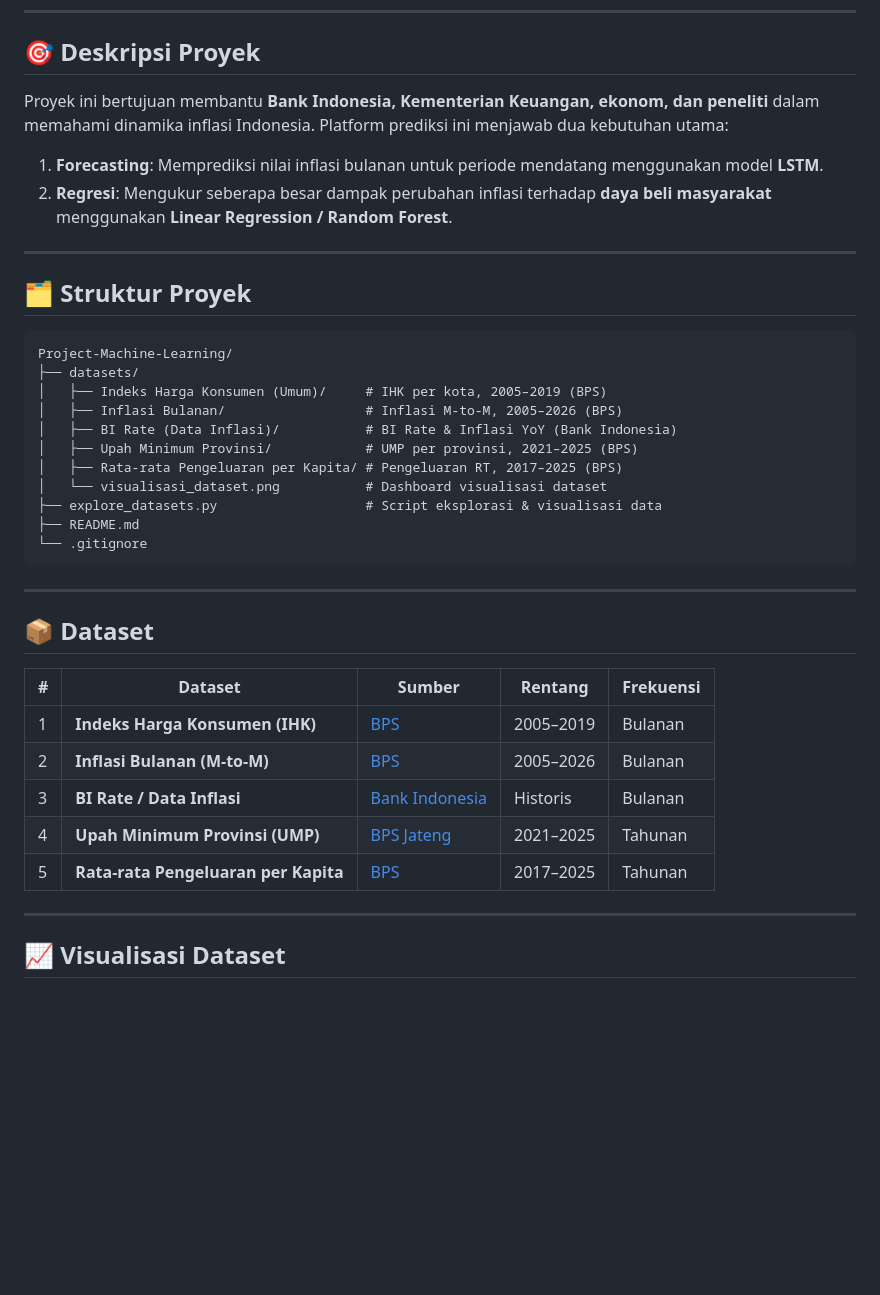
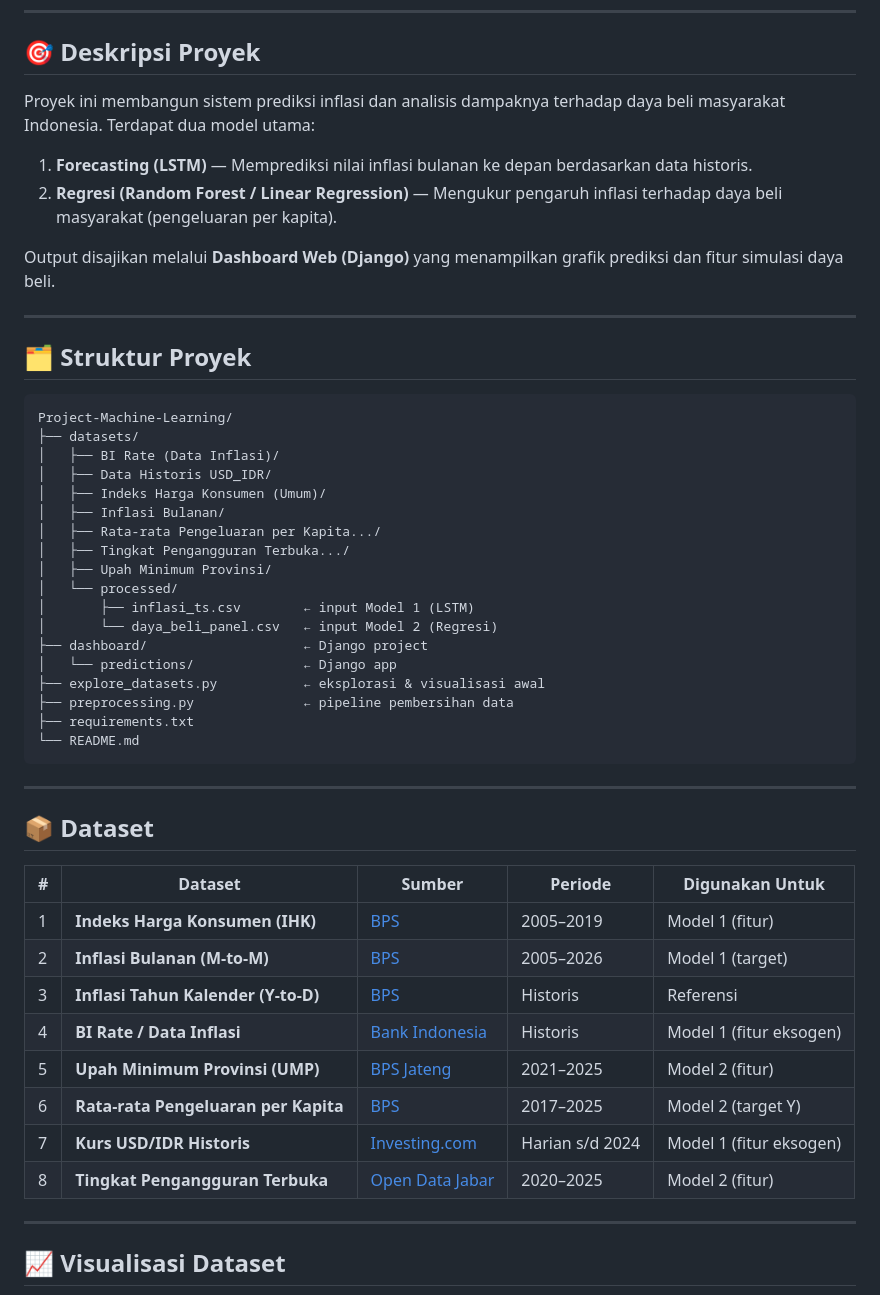
Before and after one commit to addaan1/Project-Machine-Learning, a Markdown page: README.md, the part around one of its changes. Drawn GitHub-style; blank space fills up the shorter version.

````diff
--- a/README.md
+++ b/README.md
@@ -10,10 +10,12 @@
 
 ## 🎯 Deskripsi Proyek
 
-Proyek ini bertujuan membantu **Bank Indonesia, Kementerian Keuangan, ekonom, dan peneliti** dalam memahami dinamika inflasi Indonesia. Platform prediksi ini menjawab dua kebutuhan utama:
+Proyek ini membangun sistem prediksi inflasi dan analisis dampaknya terhadap daya beli masyarakat Indonesia. Terdapat dua model utama:
 
-1. **Forecasting**: Memprediksi nilai inflasi bulanan untuk periode mendatang menggunakan model **LSTM**.
-2. **Regresi**: Mengukur seberapa besar dampak perubahan inflasi terhadap **daya beli masyarakat** menggunakan **Linear Regression / Random Forest**.
+1. **Forecasting (LSTM)** — Memprediksi nilai inflasi bulanan ke depan berdasarkan data historis.
+2. **Regresi (Random Forest / Linear Regression)** — Mengukur pengaruh inflasi terhadap daya beli masyarakat (pengeluaran per kapita).
+
+Output disajikan melalui **Dashboard Web (Django)** yang menampilkan grafik prediksi dan fitur simulasi daya beli.
 
 ---
 
@@ -22,28 +24,38 @@ Proyek ini bertujuan membantu **Bank Indonesia, Kementerian Keuangan, ekonom, da
 ```
 Project-Machine-Learning/
 ├── datasets/
-│   ├── Indeks Harga Konsumen (Umum)/     # IHK per kota, 2005–2019 (BPS)
-│   ├── Inflasi Bulanan/                  # Inflasi M-to-M, 2005–2026 (BPS)
-│   ├── BI Rate (Data Inflasi)/           # BI Rate & Inflasi YoY (Bank Indonesia)
-│   ├── Upah Minimum Provinsi/            # UMP per provinsi, 2021–2025 (BPS)
-│   ├── Rata-rata Pengeluaran per Kapita/ # Pengeluaran RT, 2017–2025 (BPS)
-│   └── visualisasi_dataset.png           # Dashboard visualisasi dataset
-├── explore_datasets.py                   # Script eksplorasi & visualisasi data
-├── README.md
-└── .gitignore
+│   ├── BI Rate (Data Inflasi)/
+│   ├── Data Historis USD_IDR/
+│   ├── Indeks Harga Konsumen (Umum)/
+│   ├── Inflasi Bulanan/
+│   ├── Rata-rata Pengeluaran per Kapita.../
+│   ├── Tingkat Pengangguran Terbuka.../
+│   ├── Upah Minimum Provinsi/
+│   └── processed/
+│       ├── inflasi_ts.csv        ← input Model 1 (LSTM)
+│       └── daya_beli_panel.csv   ← input Model 2 (Regresi)
+├── dashboard/                    ← Django project
+│   └── predictions/              ← Django app
+├── explore_datasets.py           ← eksplorasi & visualisasi awal
+├── preprocessing.py              ← pipeline pembersihan data
+├── requirements.txt
+└── README.md
 ```
 
 ---
 
 ## 📦 Dataset
 
-| # | Dataset | Sumber | Rentang | Frekuensi |
-|---|---------|--------|---------|-----------|
-| 1 | **Indeks Harga Konsumen (IHK)** | [BPS](https://www.bps.go.id/id/statistics-table/2/MiMy/indeks-harga-konsumen--umum-.html) | 2005–2019 | Bulanan |
-| 2 | **Inflasi Bulanan (M-to-M)** | [BPS](https://www.bps.go.id/id/statistics-table/2/MSMy/inflasi--umum-.html) | 2005–2026 | Bulanan |
-| 3 | **BI Rate / Data Inflasi** | [Bank Indonesia](https://www.bi.go.id/id/statistik/indikator/data-inflasi.aspx) | Historis | Bulanan |
-| 4 | **Upah Minimum Provinsi (UMP)** | [BPS Jateng](https://jateng.bps.go.id/id/statistics-table/2/MjgyNCMy/upah-minimum-provinsi-ump-per-bulan-menurut-provinsi-di-indonesia.html) | 2021–2025 | Tahunan |
-| 5 | **Rata-rata Pengeluaran per Kapita** | [BPS](https://www.bps.go.id/id/statistics-table/3/V1ZKMWVrSTNOek5ZZUZOcVZEZGFValJvV0hWalFUMDkjMyMwMDAw) | 2017–2025 | Tahunan |
+| # | Dataset | Sumber | Periode | Digunakan Untuk |
+|---|---------|--------|---------|-----------------|
+| 1 | **Indeks Harga Konsumen (IHK)** | [BPS](https://www.bps.go.id/id/statistics-table/2/MiMy/indeks-harga-konsumen--umum-.html) | 2005–2019 | Model 1 (fitur) |
+| 2 | **Inflasi Bulanan (M-to-M)** | [BPS](https://www.bps.go.id/id/statistics-table/2/MSMy/inflasi--umum-.html) | 2005–2026 | Model 1 (target) |
+| 3 | **Inflasi Tahun Kalender (Y-to-D)** | [BPS](https://www.bps.go.id/id/statistics-table/1/OTE0IzE=/tingkat-inflasi-harga-konsumen-nasional-tahun-kalender--y-to-d---sup-1--sup---2022-100-.html) | Historis | Referensi |
+| 4 | **BI Rate / Data Inflasi** | [Bank Indonesia](https://www.bi.go.id/id/statistik/indikator/data-inflasi.aspx) | Historis | Model 1 (fitur eksogen) |
+| 5 | **Upah Minimum Provinsi (UMP)** | [BPS Jateng](https://jateng.bps.go.id/id/statistics-table/2/MjgyNCMy/upah-minimum-provinsi-ump-per-bulan-menurut-provinsi-di-indonesia.html) | 2021–2025 | Model 2 (fitur) |
+| 6 | **Rata-rata Pengeluaran per Kapita** | [BPS](https://www.bps.go.id/id/statistics-table/3/V1ZKMWVrSTNOek5ZZUZOcVZEZGFValJvV0hWalFUMDkjMyMwMDAw) | 2017–2025 | Model 2 (target Y) |
+| 7 | **Kurs USD/IDR Historis** | [Investing.com](https://id.investing.com/currencies/usd-idr-historical-data) | Harian s/d 2024 | Model 1 (fitur eksogen) |
+| 8 | **Tingkat Pengangguran Terbuka** | [Open Data Jabar](https://opendata.jabarprov.go.id/id/dataset/tingkat-pengangguran-terbuka-berdasarkan-semester-dan-provinsi-di-indonesia) | 2020–2025 | Model 2 (fitur) |
 
 ---
 
````
Also changed, not shown: other parts of README.md (+93 -23 lines).
